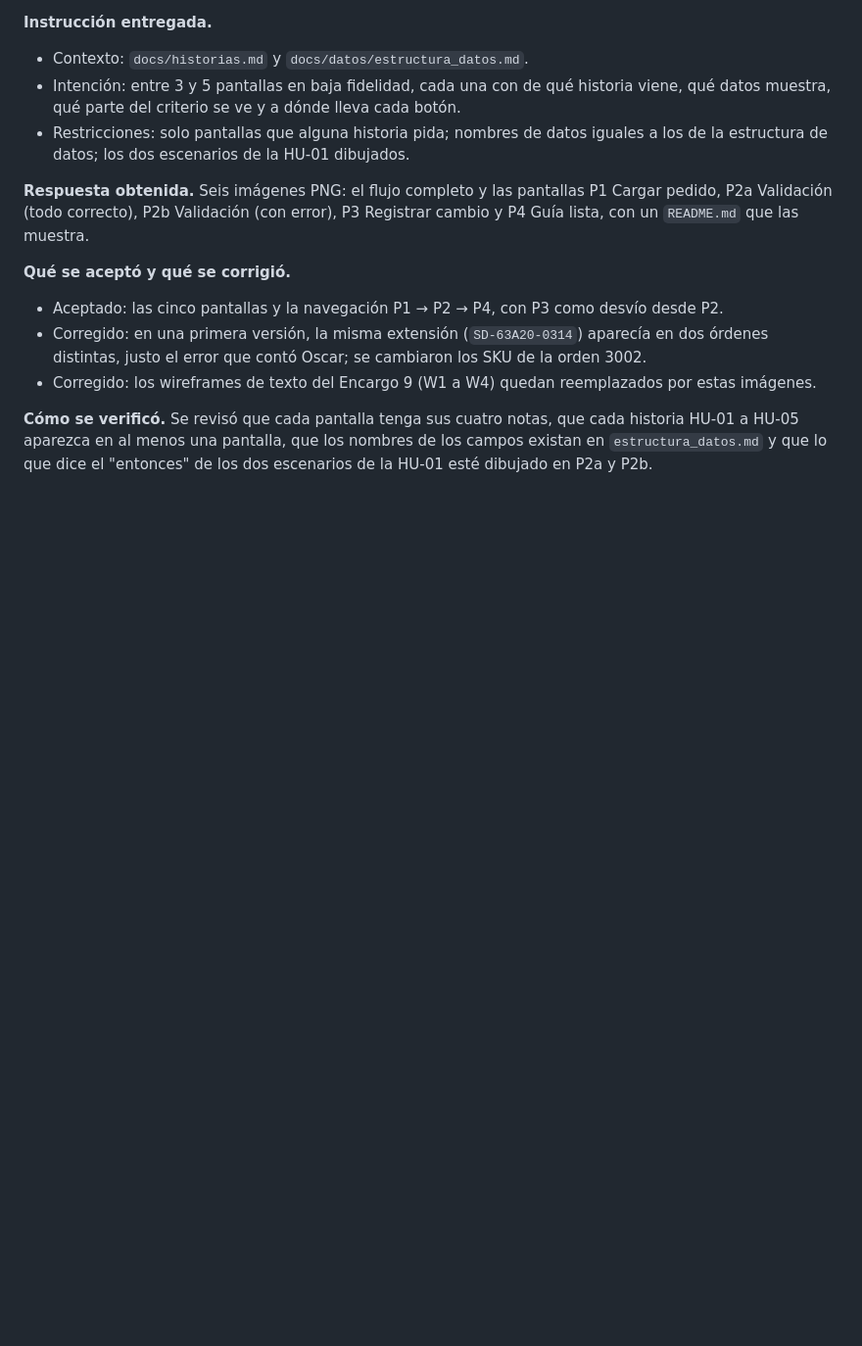
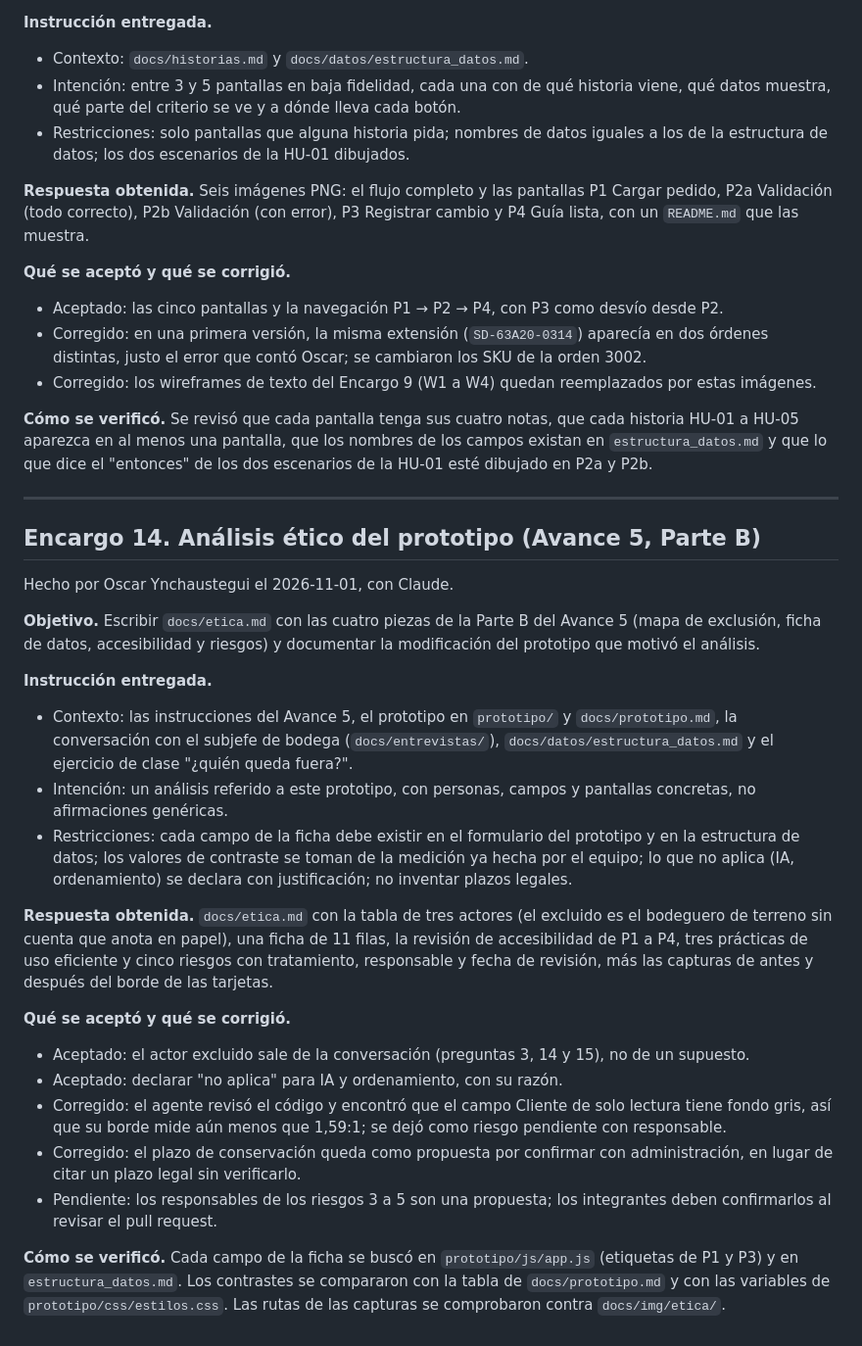
Before and after one commit to diegoneves-design/Automatizacion_bodega, a Markdown page: docs/bitacora-ia/bitacora.md, the part around the change. Shown at 98% size. GitHub-like rendering; blank space fills up the shorter version.

```diff
--- a/docs/bitacora-ia/bitacora.md
+++ b/docs/bitacora-ia/bitacora.md
@@ -279,3 +279,27 @@ Encargos 10 a 13 hechos por Oscar Ynchaustegui el 2026-10-10, con Claude, a part
 - Corregido: los wireframes de texto del Encargo 9 (W1 a W4) quedan reemplazados por estas imágenes.
 
 **Cómo se verificó.** Se revisó que cada pantalla tenga sus cuatro notas, que cada historia HU-01 a HU-05 aparezca en al menos una pantalla, que los nombres de los campos existan en `estructura_datos.md` y que lo que dice el "entonces" de los dos escenarios de la HU-01 esté dibujado en P2a y P2b.
+
+---
+
+## Encargo 14. Análisis ético del prototipo (Avance 5, Parte B)
+
+Hecho por Oscar Ynchaustegui el 2026-11-01, con Claude.
+
+**Objetivo.** Escribir `docs/etica.md` con las cuatro piezas de la Parte B del Avance 5 (mapa de exclusión, ficha de datos, accesibilidad y riesgos) y documentar la modificación del prototipo que motivó el análisis.
+
+**Instrucción entregada.**
+- Contexto: las instrucciones del Avance 5, el prototipo en `prototipo/` y `docs/prototipo.md`, la conversación con el subjefe de bodega (`docs/entrevistas/`), `docs/datos/estructura_datos.md` y el ejercicio de clase "¿quién queda fuera?".
+- Intención: un análisis referido a este prototipo, con personas, campos y pantallas concretas, no afirmaciones genéricas.
+- Restricciones: cada campo de la ficha debe existir en el formulario del prototipo y en la estructura de datos; los valores de contraste se toman de la medición ya hecha por el equipo; lo que no aplica (IA, ordenamiento) se declara con justificación; no inventar plazos legales.
+
+**Respuesta obtenida.** `docs/etica.md` con la tabla de tres actores (el excluido es el bodeguero de terreno sin cuenta que anota en papel), una ficha de 11 filas, la revisión de accesibilidad de P1 a P4, tres prácticas de uso eficiente y cinco riesgos con tratamiento, responsable y fecha de revisión, más las capturas de antes y después del borde de las tarjetas.
+
+**Qué se aceptó y qué se corrigió.**
+- Aceptado: el actor excluido sale de la conversación (preguntas 3, 14 y 15), no de un supuesto.
+- Aceptado: declarar "no aplica" para IA y ordenamiento, con su razón.
+- Corregido: el agente revisó el código y encontró que el campo Cliente de solo lectura tiene fondo gris, así que su borde mide aún menos que 1,59:1; se dejó como riesgo pendiente con responsable.
+- Corregido: el plazo de conservación queda como propuesta por confirmar con administración, en lugar de citar un plazo legal sin verificarlo.
+- Pendiente: los responsables de los riesgos 3 a 5 son una propuesta; los integrantes deben confirmarlos al revisar el pull request.
+
+**Cómo se verificó.** Cada campo de la ficha se buscó en `prototipo/js/app.js` (etiquetas de P1 y P3) y en `estructura_datos.md`. Los contrastes se compararon con la tabla de `docs/prototipo.md` y con las variables de `prototipo/css/estilos.css`. Las rutas de las capturas se comprobaron contra `docs/img/etica/`.
```
Also changed, not shown: README.md (+1 -0 lines), docs/etica.md (added, +91 -0 lines).
